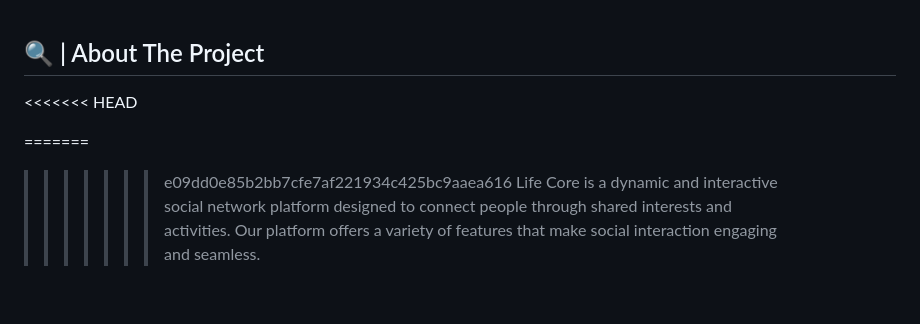
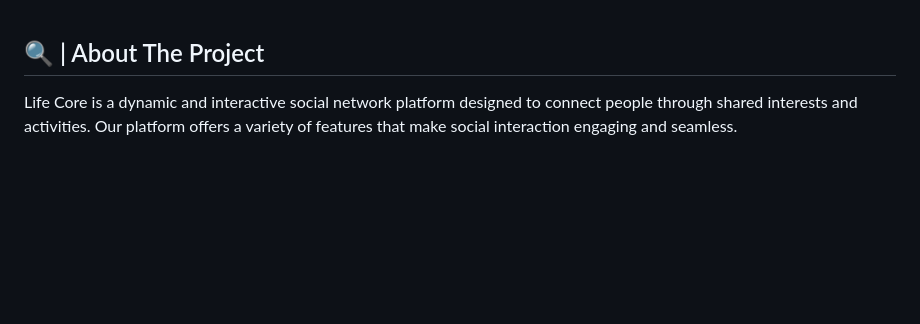
Before and after one commit to lauracolladoq/Life-Core, a Markdown page: README.md, the part around the change. Drawn GitHub-style; blank space fills up the shorter version.

```diff
--- a/README.md
+++ b/README.md
@@ -1,10 +1,6 @@
 <!-- ABOUT THE PROJECT -->
 
 ## 🔍 | About The Project
-<<<<<<< HEAD
-
-=======
->>>>>>> e09dd0e85b2bb7cfe7af221934c425bc9aaea616
 Life Core is a dynamic and interactive social network platform designed to connect people through shared interests and activities. Our platform offers a variety of features that make social interaction engaging and seamless.
 
 <br>
```
